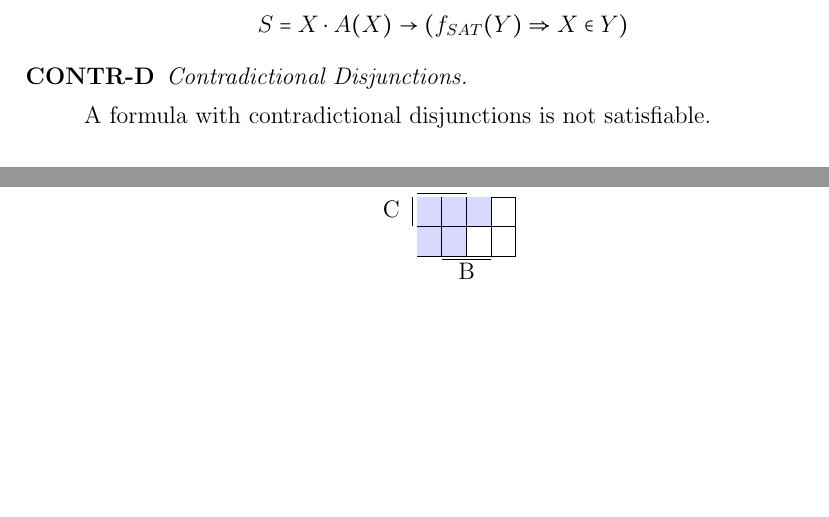
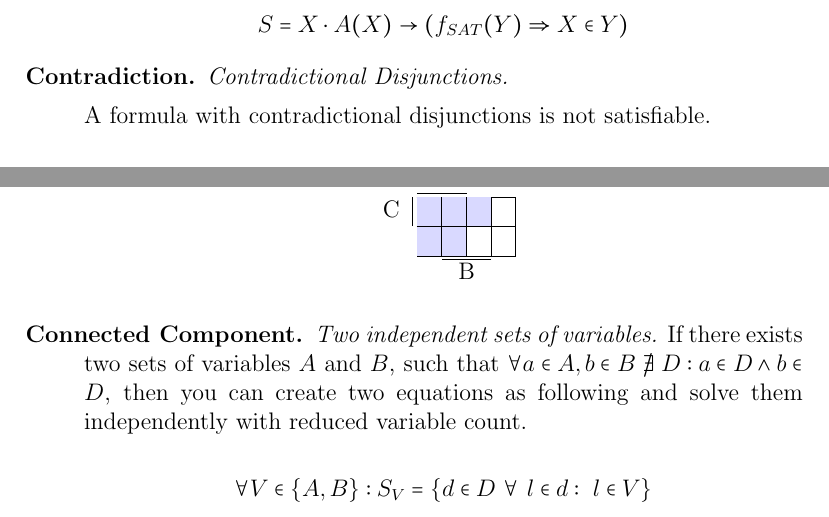
Before and after one commit to Anatoly03/sat, a LaTeX document (theory/Theory.tex): two parts of page 3 of 3, joined at a grey line, cut so that both start at the same text, the shorter picture padded with empty space. Compiled offline with pdfLaTeX.

Commit message:
add connected component

```diff
--- a/theory/Theory.tex
+++ b/theory/Theory.tex
@@ -115,7 +115,7 @@
 
             \[S = X \cdot A(X) \rightarrow \left(f_{SAT}(Y) \Rightarrow X \in Y \right) \]
         }
-        \item[CONTR-D]
+        \item[Contradiction.]
         {
             \emph{Contradictional Disjunctions.}
 
@@ -152,5 +152,14 @@
                 \end{tabular}
             \end{center}
         }
+        \item[Connected Component.] {
+            \emph{Two independent sets of variables.}
+            If there exists two sets of variables $A$ and $B$, such that
+            $\forall a \in A, b \in B \not\exists D: a \in D \land b \in D$,
+            then you can create two equations as following and solve them
+            independently with reduced variable count.
+
+            \[\forall V \in \{A, B\}: S_V =\{d\in D\ \forall\ l \in d:\ l \in V\}\]
+        }
     \end{description}
 \end{document}
```
Also changed, not shown: theory/Theory.pdf, theory/Theory.tex (2 more changed lines).
